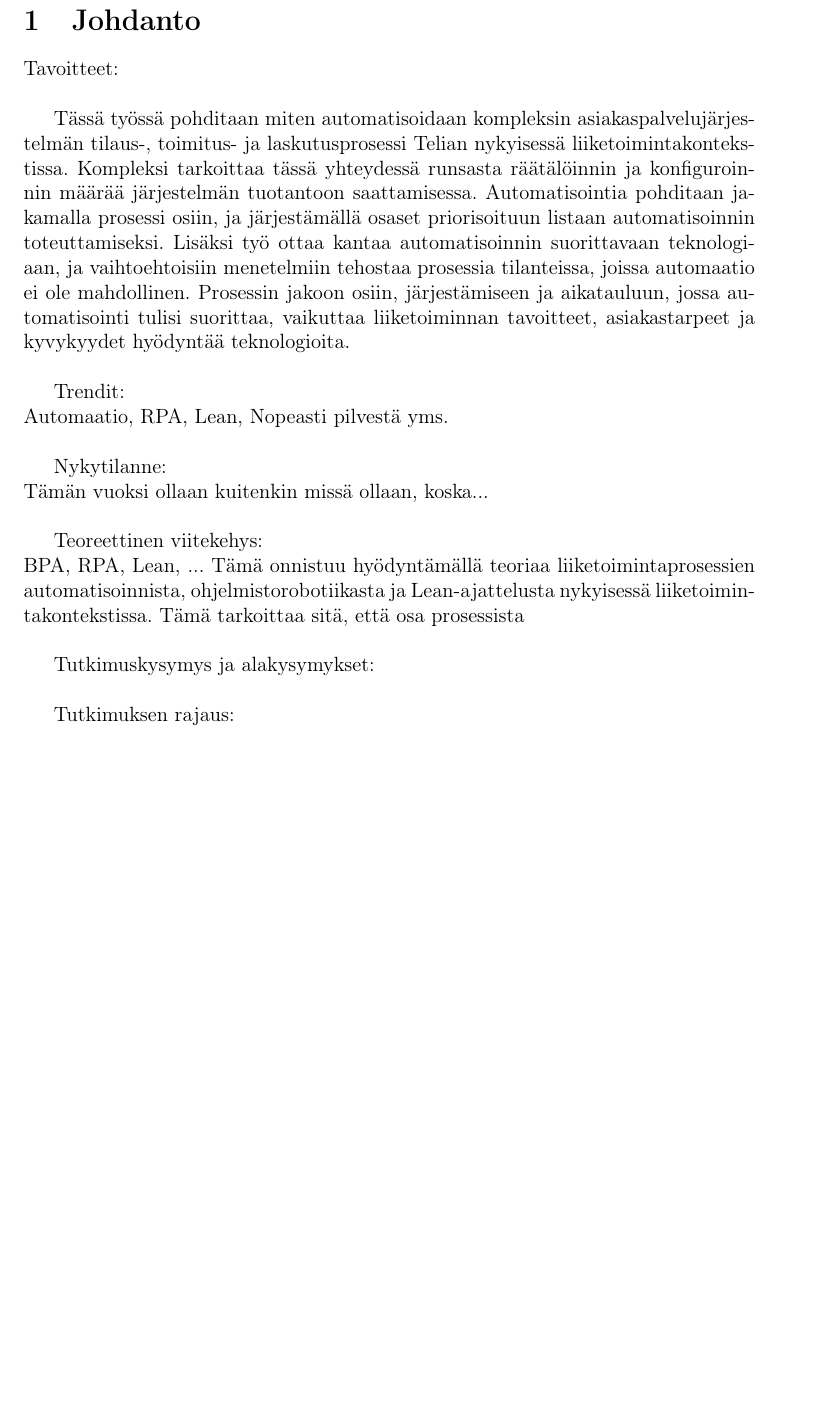
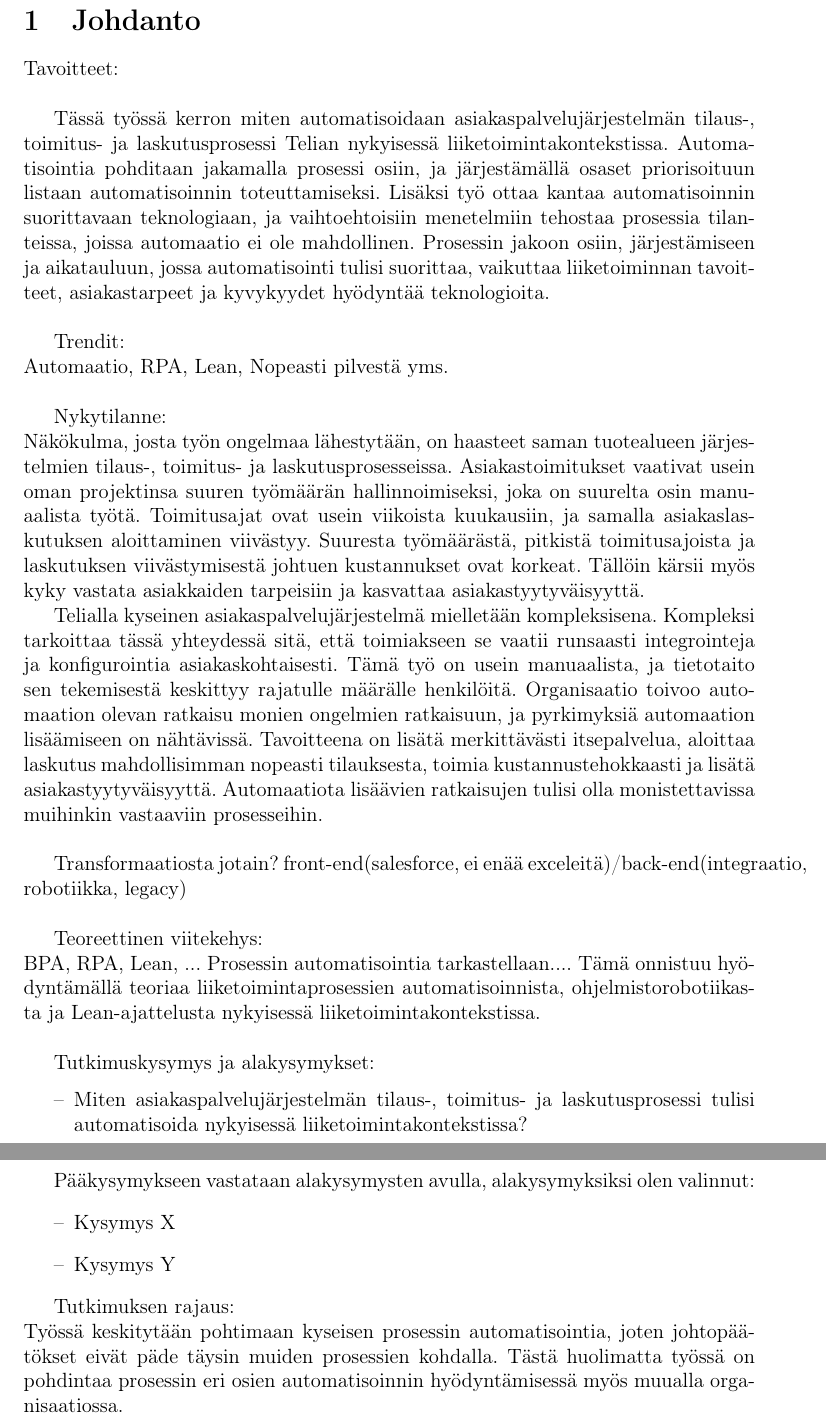
Before and after one commit to jaakkovl/Dippa, a LaTeX thesis (Diplomityo_JL.tex): part of page 7 of 22 before the commit and two parts of pages 7 and 8 of 23 after it, the two joined at a grey line, cut so that both start at the same text, the shorter picture padded with empty space. Compiled offline with pdfLaTeX.

Commit message:
Johdannon ensimmäinen luonnos.

```diff
--- a/Diplomityo_JL.tex
+++ b/Diplomityo_JL.tex
@@ -362,23 +362,40 @@ TEM        & transverse eletromagnetic
 
 Tavoitteet:\\
 
-Tässä työssä pohditaan miten automatisoidaan kompleksin asiakaspalvelujärjestelmän tilaus-, toimitus- ja laskutusprosessi Telian nykyisessä liiketoimintakontekstissa. Kompleksi tarkoittaa tässä yhteydessä runsasta räätälöinnin ja konfiguroinnin määrää järjestelmän tuotantoon saattamisessa.
-Automatisointia pohditaan jakamalla prosessi osiin, ja järjestämällä osaset priorisoituun listaan automatisoinnin toteuttamiseksi. Lisäksi työ ottaa kantaa automatisoinnin suorittavaan teknologiaan, ja vaihtoehtoisiin menetelmiin tehostaa prosessia tilanteissa, joissa automaatio ei ole mahdollinen. Prosessin jakoon osiin, järjestämiseen ja aikatauluun, jossa automatisointi tulisi suorittaa, vaikuttaa liiketoiminnan tavoitteet, asiakastarpeet ja kyvykyydet hyödyntää teknologioita.\\
+Tässä työssä kerron miten automatisoidaan asiakaspalvelujärjestelmän tilaus-, toimitus- ja laskutusprosessi Telian nykyisessä liiketoimintakontekstissa. Automatisointia pohditaan jakamalla prosessi osiin, ja järjestämällä osaset priorisoituun listaan automatisoinnin toteuttamiseksi. Lisäksi työ ottaa kantaa automatisoinnin suorittavaan teknologiaan, ja vaihtoehtoisiin menetelmiin tehostaa prosessia tilanteissa, joissa automaatio ei ole mahdollinen. Prosessin jakoon osiin, järjestämiseen ja aikatauluun, jossa automatisointi tulisi suorittaa, vaikuttaa liiketoiminnan tavoitteet, asiakastarpeet ja kyvykyydet hyödyntää teknologioita.\\
 
 Trendit:\\
 Automaatio, RPA, Lean, Nopeasti pilvestä yms. \\
 
 Nykytilanne:\\
-Tämän vuoksi ollaan kuitenkin missä ollaan, koska...\\
+Näkökulma, josta työn ongelmaa lähestytään, on haasteet saman tuotealueen järjestelmien tilaus-, toimitus- ja laskutusprosesseissa. Asiakastoimitukset vaativat usein oman projektinsa suuren työmäärän hallinnoimiseksi, joka on suurelta osin manuaalista työtä. Toimitusajat ovat usein viikoista kuukausiin, ja samalla asiakaslaskutuksen aloittaminen viivästyy. Suuresta työmäärästä, pitkistä toimitusajoista ja laskutuksen viivästymisestä johtuen kustannukset ovat korkeat. Tällöin kärsii myös kyky vastata asiakkaiden tarpeisiin ja kasvattaa asiakastyytyväisyyttä.
+
+
+
+Telialla kyseinen asiakaspalvelujärjestelmä mielletään kompleksisena. Kompleksi tarkoittaa tässä yhteydessä sitä, että toimiakseen se vaatii runsaasti integrointeja ja konfigurointia asiakaskohtaisesti. Tämä työ on usein manuaalista, ja tietotaito sen tekemisestä keskittyy rajatulle määrälle henkilöitä.
+Organisaatio toivoo automaation olevan ratkaisu monien ongelmien ratkaisuun, ja pyrkimyksiä automaation lisäämiseen on nähtävissä. Tavoitteena on lisätä merkittävästi itsepalvelua, aloittaa laskutus mahdollisimman nopeasti tilauksesta, toimia kustannustehokkaasti ja lisätä asiakastyytyväisyyttä. Automaatiota lisäävien ratkaisujen tulisi olla monistettavissa muihinkin vastaaviin prosesseihin.\\
+
+Transformaatiosta jotain? front-end(salesforce, ei enää exceleitä)/back-end(integraatio, robotiikka, legacy)\\
+
 
 Teoreettinen viitekehys:\\
 BPA, RPA, Lean, ...
-Tämä onnistuu hyödyntämällä teoriaa liiketoimintaprosessien automatisoinnista, ohjelmistorobotiikasta ja Lean-ajattelusta nykyisessä liiketoimintakontekstissa. Tämä tarkoittaa sitä, että osa prosessista \\
+Prosessin automatisointia tarkastellaan....
+Tämä onnistuu hyödyntämällä teoriaa liiketoimintaprosessien automatisoinnista, ohjelmistorobotiikasta ja Lean-ajattelusta nykyisessä liiketoimintakontekstissa.\\
 
-Tutkimuskysymys ja alakysymykset:\\
+Tutkimuskysymys ja alakysymykset:
+\begin{itemize}
+\item[--]Miten asiakaspalvelujärjestelmän tilaus-, toimitus- ja laskutusprosessi tulisi automatisoida nykyisessä liiketoimintakontekstissa?
+\end{itemize}
+
+Pääkysymykseen vastataan alakysymysten avulla, alakysymyksiksi olen valinnut:
+\begin{itemize}
+\item[--]Kysymys X
+\item[--]Kysymys Y
+\end{itemize}
 
 Tutkimuksen rajaus:\\
-
+Työssä keskitytään pohtimaan kyseisen prosessin automatisointia, joten johtopäätökset eivät päde täysin muiden prosessien kohdalla. Tästä huolimatta työssä on pohdintaa prosessin eri osien automatisoinnin hyödyntämisessä myös muualla organisaatiossa.
 
 %% Opinnäytteessä jokainen osa alkaa uudelta sivulta, joten \clearpage
 %%
```
